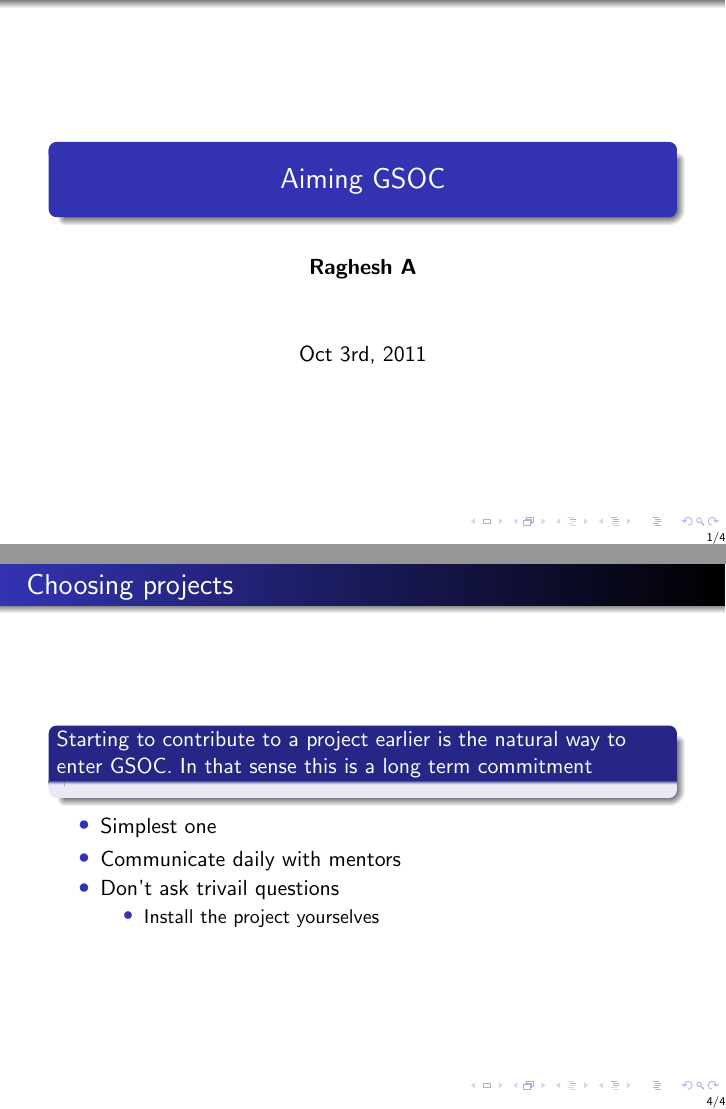
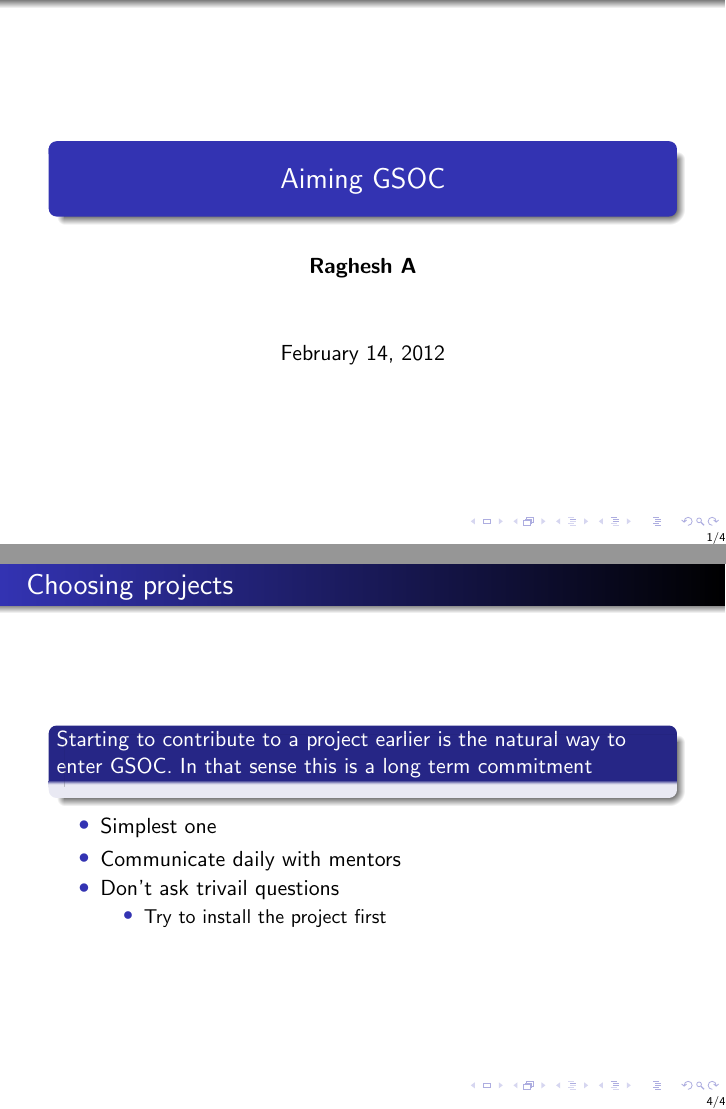
Before and after one commit to raghesh/mypresentations, LaTeX slides (aimgsoc/aimgsoc.tex): pages 1 and 4 of 4, joined at a grey line. Compiled offline with pdfLaTeX.

Commit message:
Some style changes

```diff
--- a/aimgsoc/aimgsoc.tex
+++ b/aimgsoc/aimgsoc.tex
@@ -19,7 +19,7 @@
 
 \title{Aiming GSOC}
 \author{\textbf{Raghesh A}}
-\date{Oct 3rd, 2011}
+\date{\today}
 
 \begin{document}
 
@@ -64,7 +64,7 @@
 \item Communicate daily with mentors
 \item Don't ask trivail questions
   \begin{itemize}
-  \item Install the project yourselves
+  \item Try to install the project first
   \end{itemize}
 \end{itemize}
 \end{frame}
```
